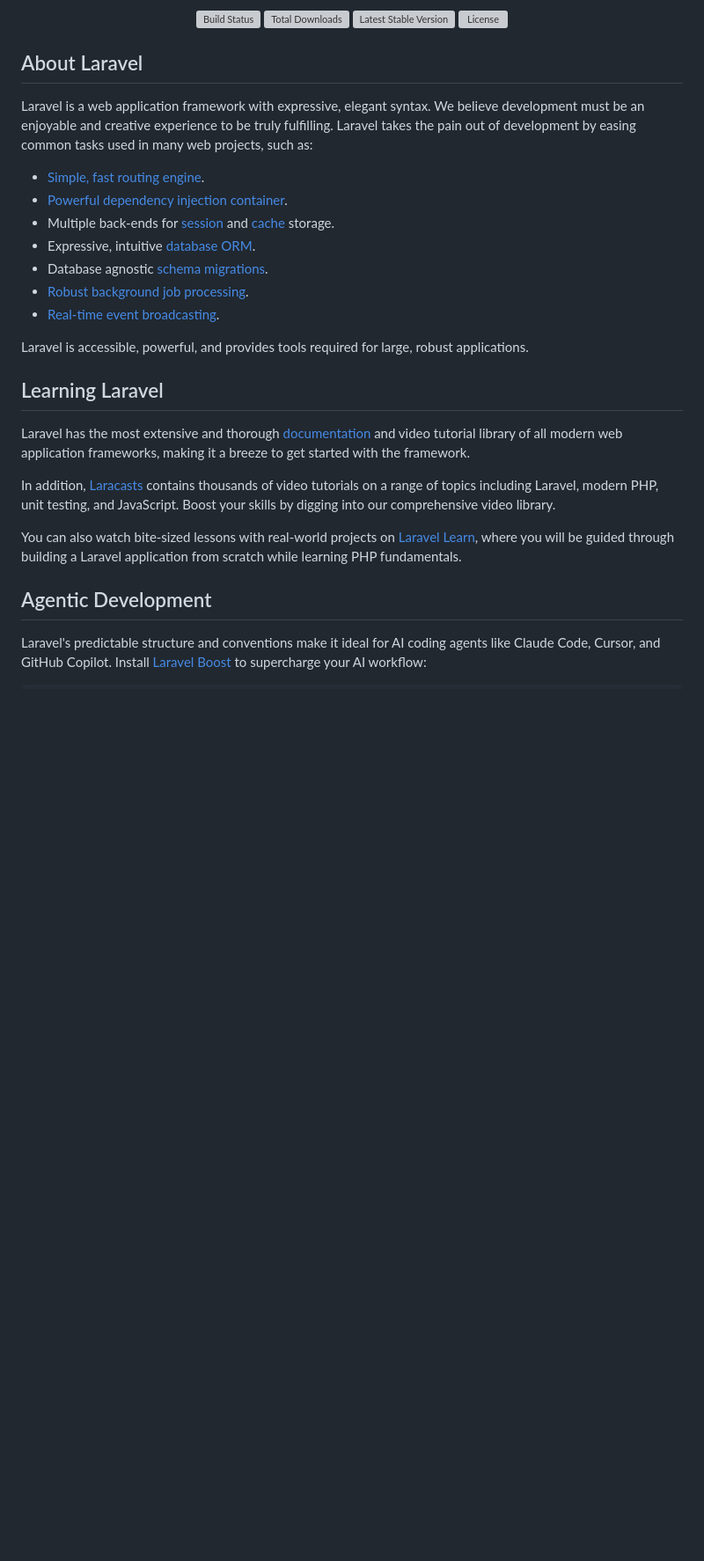
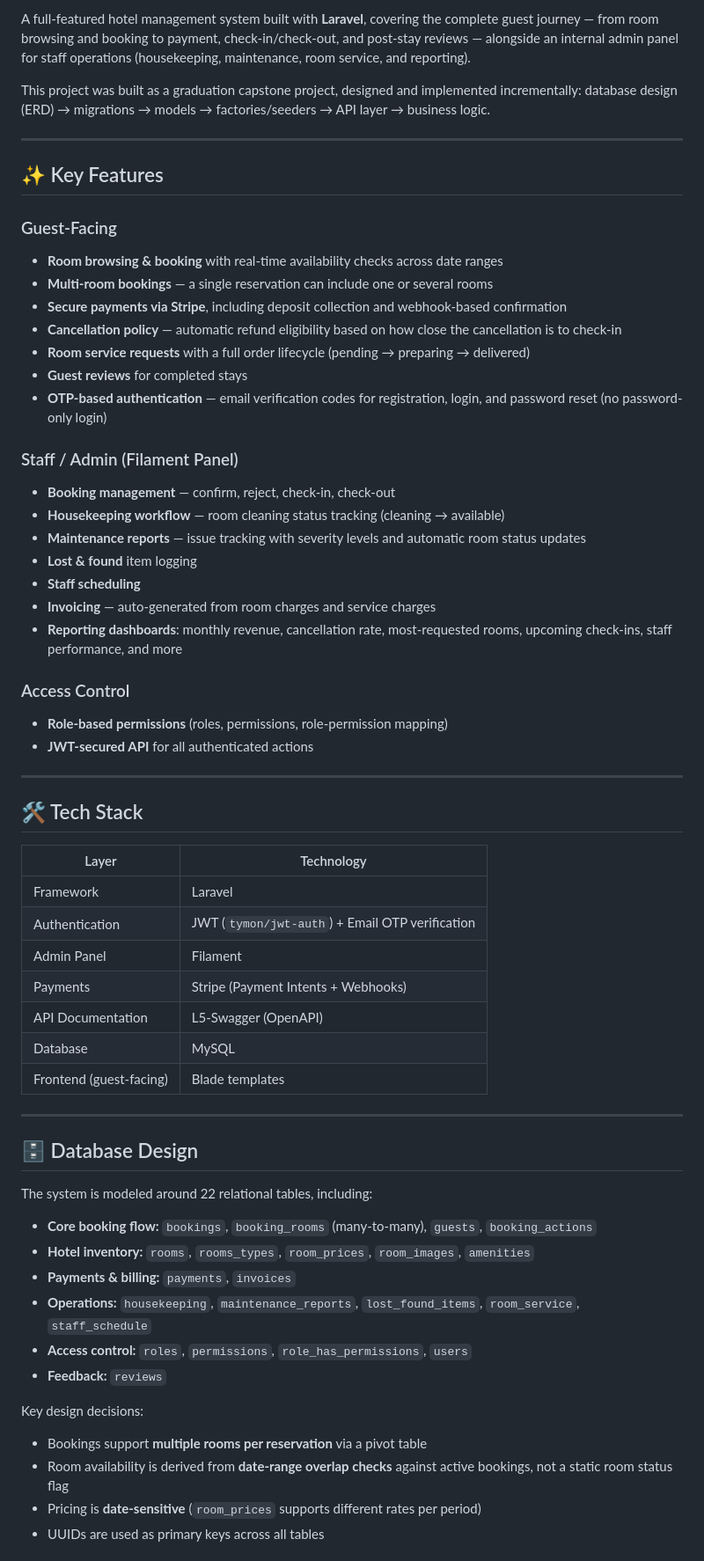
Before and after one commit to roj99/Hotel-Management-System, a Markdown page: README.md, the part around one of its changes. Shown at 88% size. GitHub-like rendering; blank space fills up the shorter version; grey boxes are pictures that could not be loaded.

Commit message:
Add project README

```diff
--- a/README.md
+++ b/README.md
@@ -2,33 +2,64 @@
 
-<p align="center">
-<a href="https://github.com/laravel/framework/actions"><img src="https://github.com/laravel/framework/workflows/tests/badge.svg" alt="Build Status"></a>
-<a href="https://packagist.org/packages/laravel/framework"><img src="https://img.shields.io/packagist/dt/laravel/framework" alt="Total Downloads"></a>
-<a href="https://packagist.org/packages/laravel/framework"><img src="https://img.shields.io/packagist/v/laravel/framework" alt="Latest Stable Version"></a>
-<a href="https://packagist.org/packages/laravel/framework"><img src="https://img.shields.io/packagist/l/laravel/framework" alt="License"></a>
-</p>
+A full-featured hotel management system built with **Laravel**, covering the complete guest journey — from room browsing and booking to payment, check-in/check-out, and post-stay reviews — alongside an internal admin panel for staff operations (housekeeping, maintenance, room service, and reporting).
 
-## About Laravel
+This project was built as a graduation capstone project, designed and implemented incrementally: database design (ERD) → migrations → models → factories/seeders → API layer → business logic.
 
-Laravel is a web application framework with expressive, elegant syntax. We believe development must be an enjoyable and creative experience to be truly fulfilling. Laravel takes the pain out of development by easing common tasks used in many web projects, such as:
+---
 
-- [Simple, fast routing engine](https://laravel.com/docs/routing).
-- [Powerful dependency injection container](https://laravel.com/docs/container).
-- Multiple back-ends for [session](https://laravel.com/docs/session) and [cache](https://laravel.com/docs/cache) storage.
-- Expressive, intuitive [database ORM](https://laravel.com/docs/eloquent).
-- Database agnostic [schema migrations](https://laravel.com/docs/migrations).
-- [Robust background job processing](https://laravel.com/docs/queues).
-- [Real-time event broadcasting](https://laravel.com/docs/broadcasting).
+## ✨ Key Features
 
-Laravel is accessible, powerful, and provides tools required for large, robust applications.
+### Guest-Facing
+- **Room browsing & booking** with real-time availability checks across date ranges
+- **Multi-room bookings** — a single reservation can include one or several rooms
+- **Secure payments via Stripe**, including deposit collection and webhook-based confirmation
+- **Cancellation policy** — automatic refund eligibility based on how close the cancellation is to check-in
+- **Room service requests** with a full order lifecycle (pending → preparing → delivered)
+- **Guest reviews** for completed stays
+- **OTP-based authentication** — email verification codes for registration, login, and password reset (no password-only login)
 
-## Learning Laravel
+### Staff / Admin (Filament Panel)
+- **Booking management** — confirm, reject, check-in, check-out
+- **Housekeeping workflow** — room cleaning status tracking (cleaning → available)
+- **Maintenance reports** — issue tracking with severity levels and automatic room status updates
+- **Lost & found** item logging
+- **Staff scheduling**
+- **Invoicing** — auto-generated from room charges and service charges
+- **Reporting dashboards**: monthly revenue, cancellation rate, most-requested rooms, upcoming check-ins, staff performance, and more
 
-Laravel has the most extensive and thorough [documentation](https://laravel.com/docs) and video tutorial library of all modern web application frameworks, making it a breeze to get started with the framework.
+### Access Control
+- **Role-based permissions** (roles, permissions, role-permission mapping)
+- **JWT-secured API** for all authenticated actions
 
-In addition, [Laracasts](https://laracasts.com) contains thousands of video tutorials on a range of topics including Laravel, modern PHP, unit testing, and JavaScript. Boost your skills by digging into our comprehensive video library.
+---
 
-You can also watch bite-sized lessons with real-world projects on [Laravel Learn](https://laravel.com/learn), where you will be guided through building a Laravel application from scratch while learning PHP fundamentals.
+## 🛠️ Tech Stack
 
-## Agentic Development
+| Layer | Technology |
+|---|---|
+| Framework | Laravel |
+| Authentication | JWT (`tymon/jwt-auth`) + Email OTP verification |
+| Admin Panel | Filament |
+| Payments | Stripe (Payment Intents + Webhooks) |
+| API Documentation | L5-Swagger (OpenAPI) |
+| Database | MySQL |
+| Frontend (guest-facing) | Blade templates |
 
-Laravel's predictable structure and conventions make it ideal for AI coding agents like Claude Code, Cursor, and GitHub Copilot. Install [Laravel Boost](https://laravel.com/docs/ai) to supercharge your AI workflow:
+---
+
+## 🗄️ Database Design
+
+The system is modeled around 22 relational tables, including:
+
+- **Core booking flow:** `bookings`, `booking_rooms` (many-to-many), `guests`, `booking_actions`
+- **Hotel inventory:** `rooms`, `rooms_types`, `room_prices`, `room_images`, `amenities`
+- **Payments & billing:** `payments`, `invoices`
+- **Operations:** `housekeeping`, `maintenance_reports`, `lost_found_items`, `room_service`, `staff_schedule`
+- **Access control:** `roles`, `permissions`, `role_has_permissions`, `users`
+- **Feedback:** `reviews`
+
+Key design decisions:
+- Bookings support **multiple rooms per reservation** via a pivot table
+- Room availability is derived from **date-range overlap checks** against active bookings, not a static room status flag
+- Pricing is **date-sensitive** (`room_prices` supports different rates per period)
+- UUIDs are used as primary keys across all tables
+
```
Also changed, not shown: other parts of README.md (+99 -12 lines).
